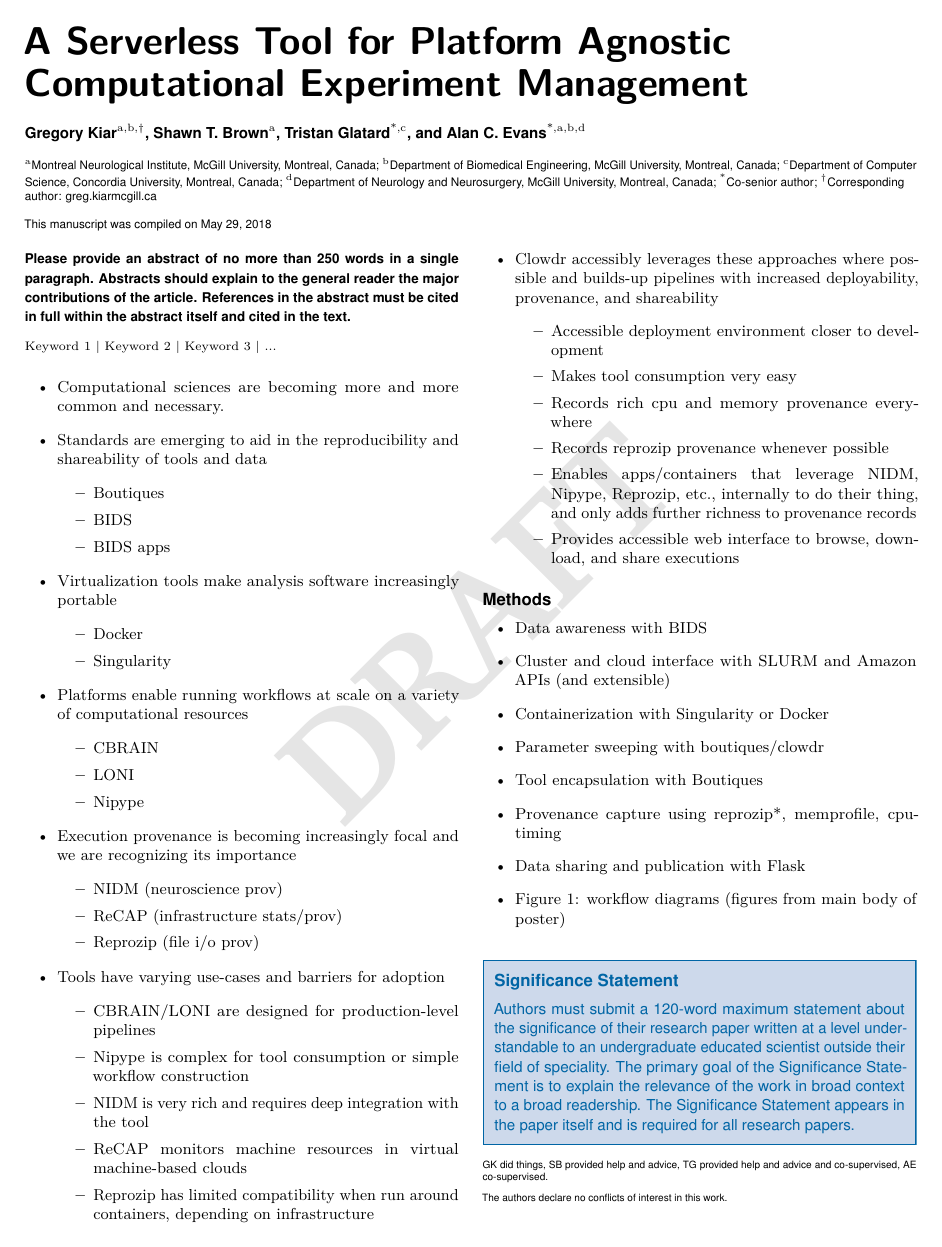
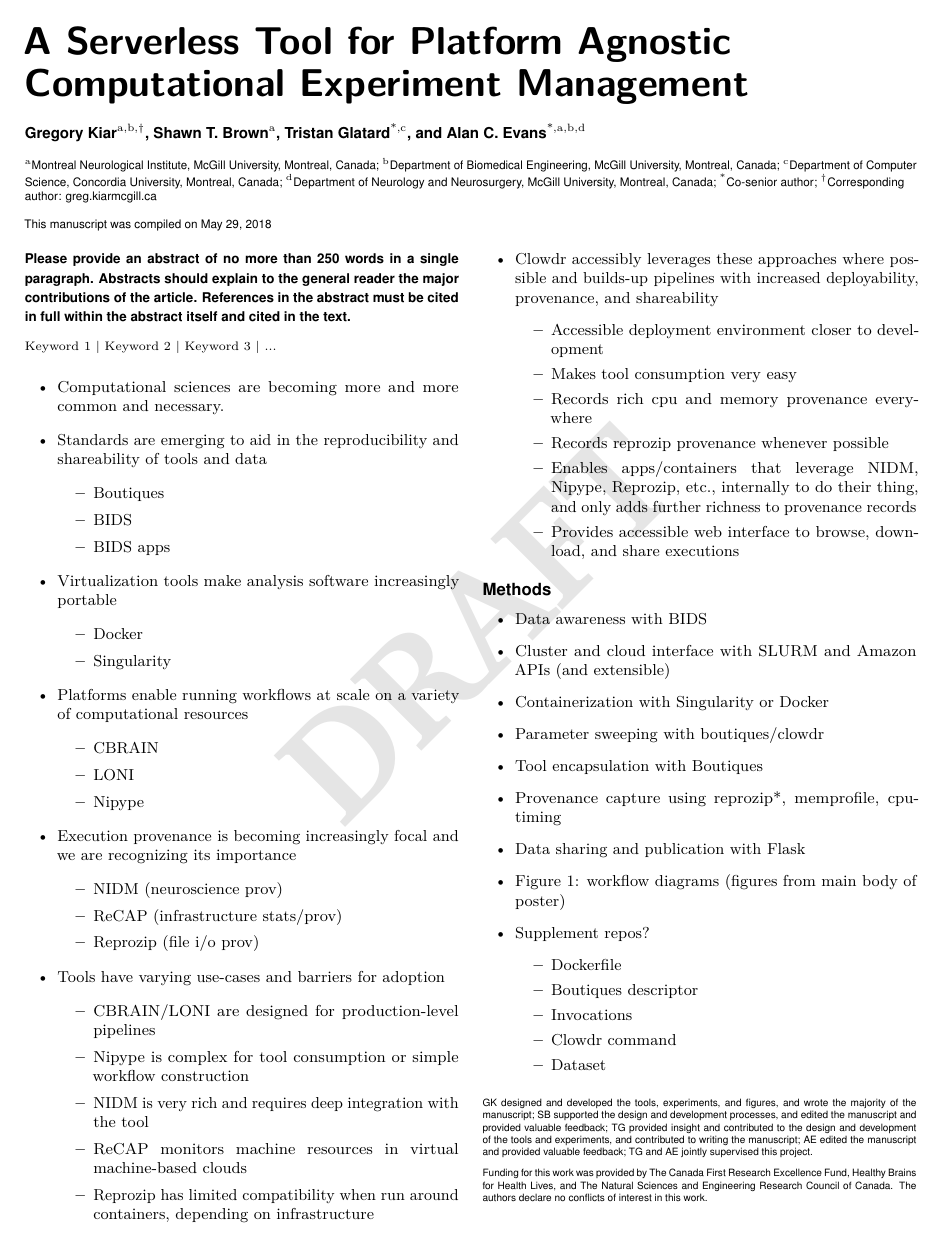
Before and after one commit to clowdr/clowdr-paper, a LaTeX document (clowdr-paper.tex): page 1 of 2. The pictures show the PDF file clowdr-paper.pdf that the author committed with the source.

Commit message:
updated contributions

```diff
--- a/clowdr-paper.tex
+++ b/clowdr-paper.tex
@@ -26,12 +26,17 @@
 % Please give the surname of the lead author for the running footer
 \leadauthor{Kiar}
 
-% Please add here a significance statement to explain the relevance of your work
-\significancestatement{Authors must submit a 120-word maximum statement about the significance of their research paper written at a level understandable to an undergraduate educated scientist outside their field of speciality. The primary goal of the Significance Statement is to explain the relevance of the work in broad context to a broad readership. The Significance Statement appears in the paper itself and is required for all research papers.}
 
 % Please include corresponding author, author contribution and author declaration information
-\authorcontributions{GK did things, SB provided help and advice, TG provided help and advice and co-supervised, AE co-supervised.}
-\authordeclaration{The authors declare no conflicts of interest in this work.}
+\authorcontributions{GK designed and developed the tools, experiments, and figures, and wrote the majority of the manuscript;
+SB supported the design and development processes, and edited the manuscript and provided valuable feedback;
+TG provided insight and contributed to the design and development of the tools and experiments, and contributed to writing the manuscript;
+AE edited the manuscript and provided valuable feedback;
+TG and AE jointly supervised this project.}
+
+\authordeclaration{Funding for this work was provided by The Canada First Research Excellence Fund,
+Healthy Brains for Health Lives, and The Natural Sciences and Engineering Research Council of Canada.
+The authors declare no conflicts of interest in this work.}
 % \equalauthors{\textsuperscript{1}A.O.(Author One) and A.T. (Author Two) contributed equally to this work (remove if not applicable).}
 % \correspondingauthor{\textsuperscript{2}To whom correspondence should be addressed. E-mail: greg.kiar\@mcgill.ca}
 
```
Also changed, not shown: clowdr-paper.pdf.
